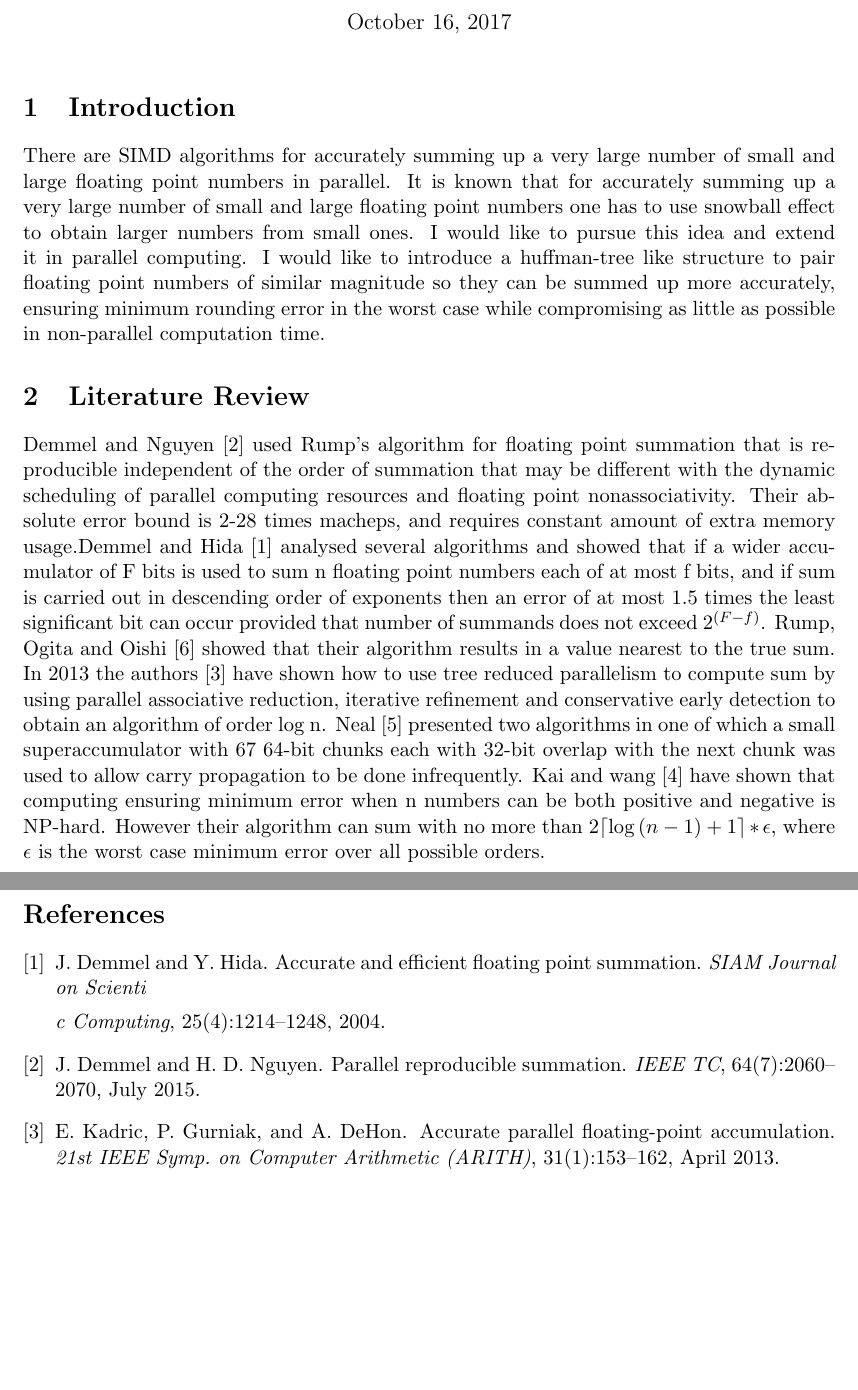
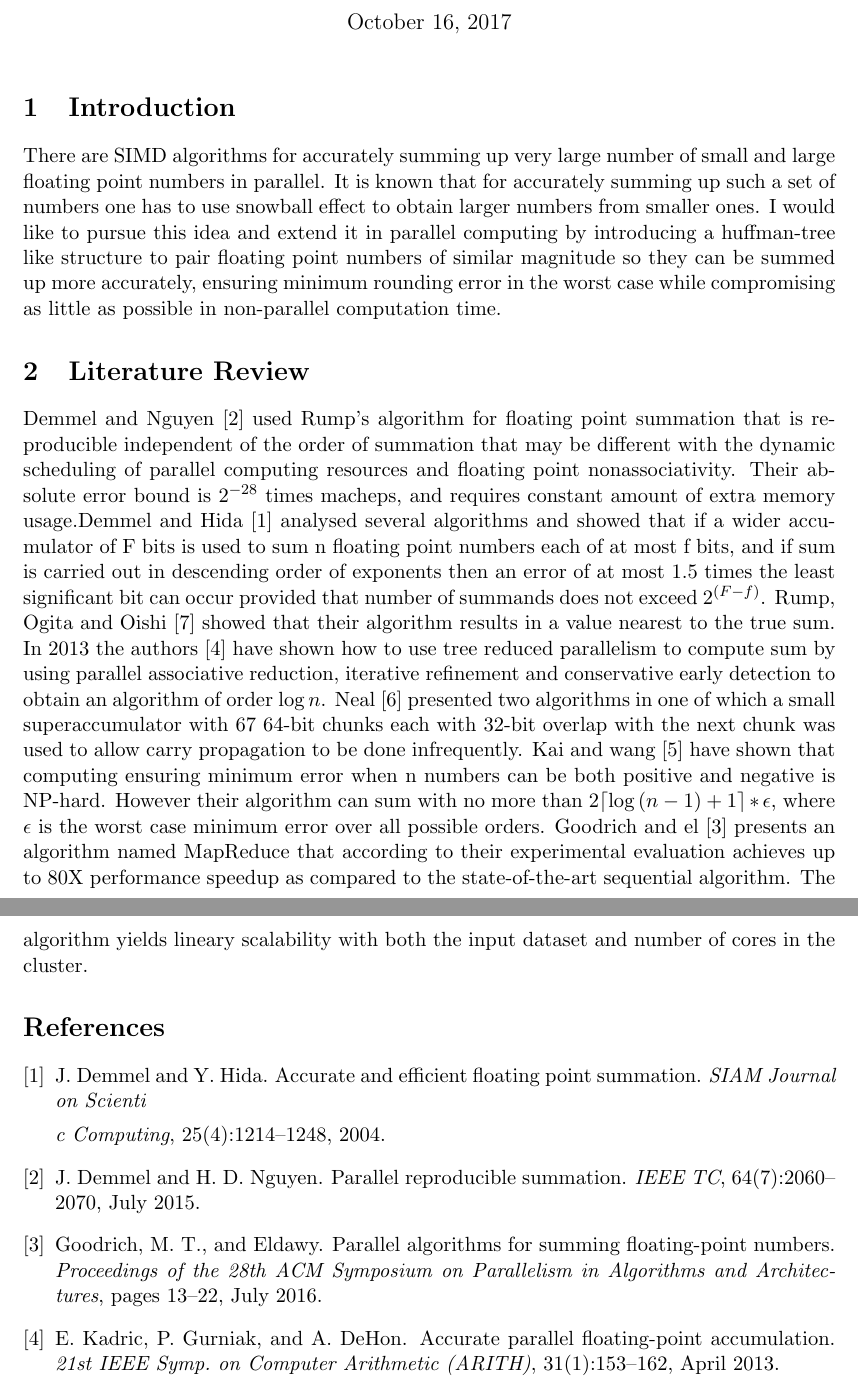
Before and after one commit to TanvirKaykobad/TanvirKaykobad.github.io, a LaTeX document (COMP-5704/Literature_Review.tex, which reads COMP-5704/my-bibliography.bib): two parts of pages 1 and 2 of 2, joined at a grey line, cut so that both start at the same text, the shorter picture padded with empty space. Compiled offline with pdfLaTeX.

Commit message:
Add files via upload

```diff
--- a/COMP-5704/Literature_Review.tex
+++ b/COMP-5704/Literature_Review.tex
@@ -79,16 +79,17 @@ Ottawa, Canada K1S 5B6\\
 \section{Introduction} \label{intro}
 % ############################################################################
 
-There are SIMD algorithms for accurately summing up a very large number of small and large floating point numbers in parallel. It is known that for accurately summing up a very large number of small and large floating point numbers one has to use snowball effect to obtain larger numbers from small ones. I would like to pursue this idea and extend it in parallel computing. I would like to introduce a huffman-tree like structure to pair floating point numbers of similar magnitude so they can be summed up more accurately, ensuring minimum rounding error in the worst case while compromising as little as possible in non-parallel computation time.
+There are SIMD algorithms for accurately summing up very large number of small and large floating point numbers in parallel. It is known that for accurately summing up such a set of numbers one has to use snowball effect to obtain larger numbers from smaller ones. I would like to pursue this idea and extend it in parallel computing by introducing a huffman-tree like structure to pair floating point numbers of similar magnitude so they can be summed up more accurately, ensuring minimum rounding error in the worst case while compromising as little as possible in non-parallel computation time.
 
 % ############################################################################
 \section{Literature Review} \label{litrev}
 % ############################################################################
 
-Demmel and Nguyen \cite{PRS} used Rump’s algorithm for floating point summation that is reproducible independent of the order of summation that may be different with the dynamic scheduling of parallel computing resources and floating point nonassociativity. Their absolute error bound is 2-28 times macheps, and requires constant amount of extra memory usage.Demmel and Hida \cite{AEFPS} analysed several algorithms and showed that if a wider accumulator of F bits is used to sum n floating point numbers each of at most f bits, and if sum is carried out in descending order of exponents then an error of at most 1.5 times the least significant bit can occur provided that number of summands does not exceed $2^{(F-f)}$.
+Demmel and Nguyen \cite{PRS} used Rump’s algorithm for floating point summation that is reproducible independent of the order of summation that may be different with the dynamic scheduling of parallel computing resources and floating point nonassociativity. Their absolute error bound is $2^{-28}$ times macheps, and requires constant amount of extra memory usage.Demmel and Hida \cite{AEFPS} analysed several algorithms and showed that if a wider accumulator of F bits is used to sum n floating point numbers each of at most f bits, and if sum is carried out in descending order of exponents then an error of at most 1.5 times the least significant bit can occur provided that number of summands does not exceed $2^{(F-f)}$.
 Rump, Ogita and Oishi \cite{AFPSPFR} showed that their algorithm results in a value nearest to the true sum.
-In 2013 the authors \cite{APFPA} have shown how to use tree reduced parallelism to compute sum by using parallel associative reduction, iterative refinement and conservative early detection to obtain an algorithm of order log n.
+In 2013 the authors \cite{APFPA} have shown how to use tree reduced parallelism to compute sum by using parallel associative reduction, iterative refinement and conservative early detection to obtain an algorithm of order $\log {n}$.
 Neal \cite{FESUSLS} presented two algorithms in one of which a small superaccumulator with 67 64-bit chunks each with 32-bit overlap with the next chunk was used to allow carry propagation to be done infrequently. Kai and wang \cite{LTALCNS} have shown that computing ensuring minimum error when n numbers can be both positive and negative is NP-hard. However their algorithm can sum with no more than $2\ceil*{\log {(n-1)}+1}*\epsilon$, where $\epsilon$ is the worst case minimum error over all possible orders.
+Goodrich and el \cite{PASFPN} presents an algorithm named MapReduce that according to their experimental evaluation achieves up to 80X performance speedup as compared to the state-of-the-art sequential algorithm. The algorithm yields lineary scalability with both the input dataset and number of cores in the cluster.
 
 
 
--- a/COMP-5704/my-bibliography.bib
+++ b/COMP-5704/my-bibliography.bib
@@ -66,0 +75,2 @@
+	pages={13-22}
+} ---------------------------------
```
Also changed, not shown: COMP-5704/Literature_Review.pdf, COMP-5704/my-bibliography.bib (8 more changed lines).
